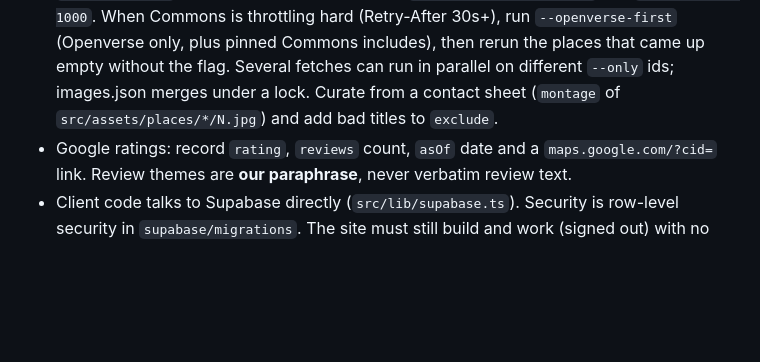
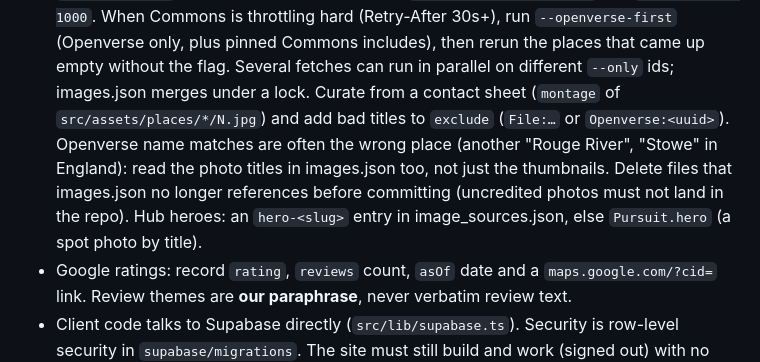
Before and after one commit to pfeilbr/travel, a Markdown page: CLAUDE.md, the part around the change. Drawn GitHub-style; blank space fills up the shorter version.

Commit message:
CLAUDE.md: photo curation notes (Openverse wrong-place matches, orphaned files, hub heroes)
Co-Authored-By: Claude Opus 5.5 <noreply@anthropic.com>
Claude-Session: https://claude.ai/code/session_01A8D3b9WMws4NsxzhPfrakF

```diff
--- a/CLAUDE.md
+++ b/CLAUDE.md
@@ -20,7 +20,11 @@ auth (email + password, magic link, Google, Apple) and data (wishlists, reviews,
   `"keep_subcats": ["ski"]` and `"min_width": 1000`. When Commons is throttling hard (Retry-After 30s+), run
   `--openverse-first` (Openverse only, plus pinned Commons includes), then rerun the places that came up empty
   without the flag. Several fetches can run in parallel on different `--only` ids; images.json merges under a lock.
-  Curate from a contact sheet (`montage` of `src/assets/places/*/N.jpg`) and add bad titles to `exclude`.
+  Curate from a contact sheet (`montage` of `src/assets/places/*/N.jpg`) and add bad titles to `exclude`
+  (`File:…` or `Openverse:<uuid>`). Openverse name matches are often the wrong place (another "Rouge River",
+  "Stowe" in England): read the photo titles in images.json too, not just the thumbnails. Delete files that
+  images.json no longer references before committing (uncredited photos must not land in the repo).
+  Hub heroes: an `hero-<slug>` entry in image_sources.json, else `Pursuit.hero` (a spot photo by title).
 - Google ratings: record `rating`, `reviews` count, `asOf` date and a `maps.google.com/?cid=` link. Review
   themes are **our paraphrase**, never verbatim review text.
 - Client code talks to Supabase directly (`src/lib/supabase.ts`). Security is row-level security in
```
